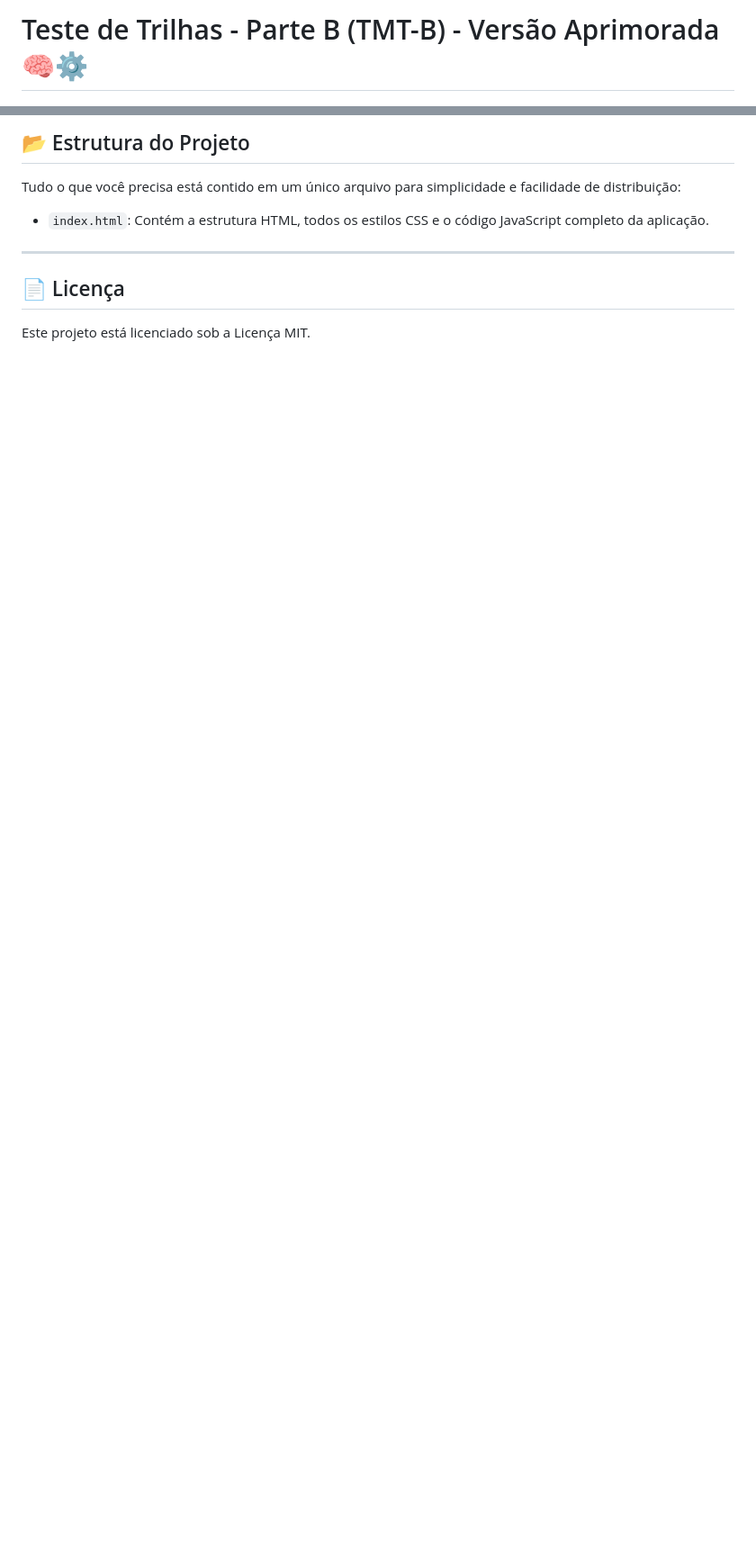
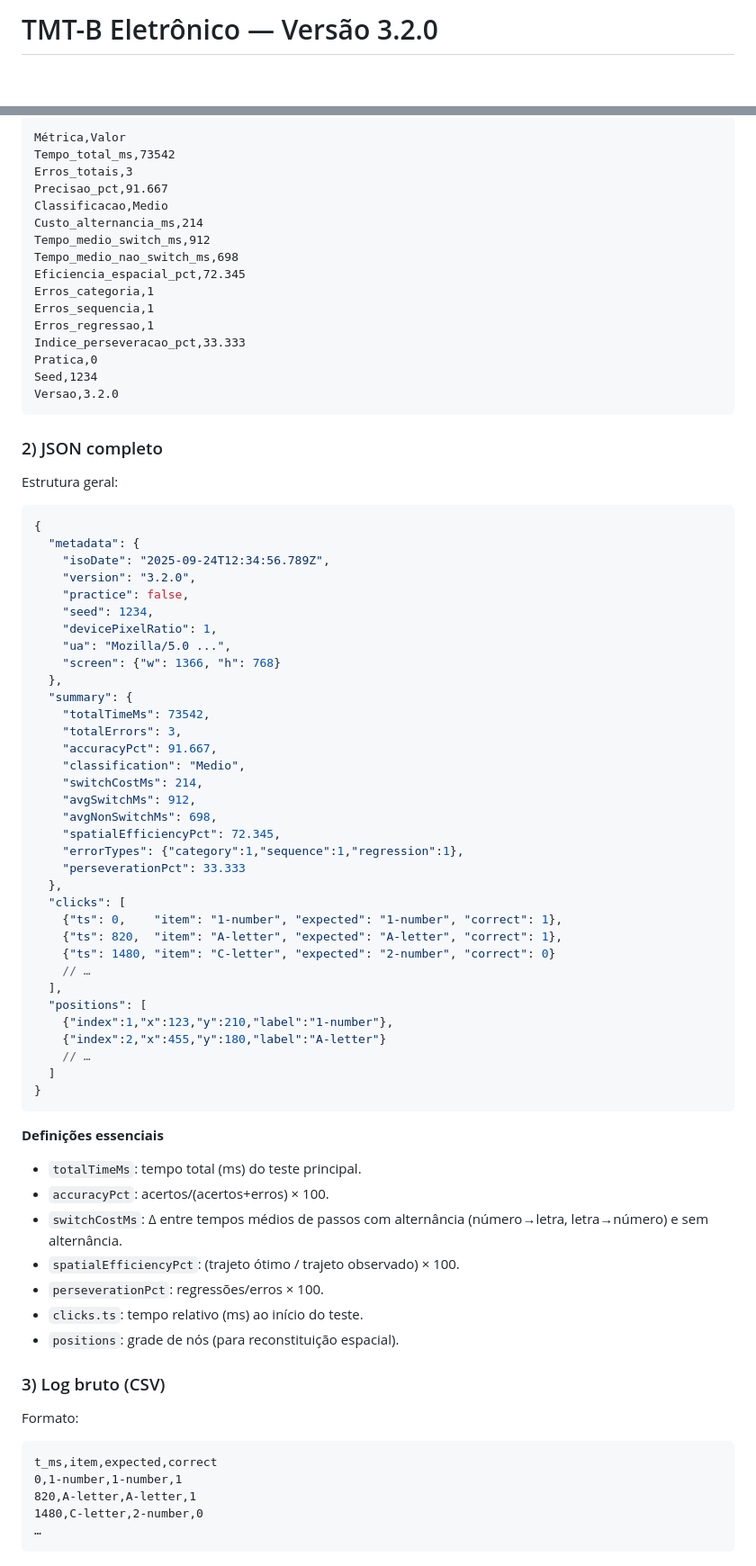
Before and after one commit to pedrobrandao-neurologia/tmt-b, a Markdown page: README.md, 2 parts joined by grey strips. Shown at 90% size. Rendered like a GitHub page; blank space fills up the shorter version.

````diff
--- a/README.md
+++ b/README.md
@@ -1,2 +1,2 @@
-# Teste de Trilhas - Parte B (TMT-B) - Versão Aprimorada 🧠⚙️
+# TMT-B Eletrônico — Versão 3.2.0
 
@@ -70,12 +64,83 @@ Este projeto foi construído sem dependências externas para máxima portabilida
 
-## 📂 Estrutura do Projeto
+```
+Métrica,Valor
+Tempo_total_ms,73542
+Erros_totais,3
+Precisao_pct,91.667
+Classificacao,Medio
+Custo_alternancia_ms,214
+Tempo_medio_switch_ms,912
+Tempo_medio_nao_switch_ms,698
+Eficiencia_espacial_pct,72.345
+Erros_categoria,1
+Erros_sequencia,1
+Erros_regressao,1
+Indice_perseveracao_pct,33.333
+Pratica,0
+Seed,1234
+Versao,3.2.0
+```
 
-Tudo o que você precisa está contido em um único arquivo para simplicidade e facilidade de distribuição:
+### 2) JSON completo
 
-* `index.html`: Contém a estrutura HTML, todos os estilos CSS e o código JavaScript completo da aplicação.
+Estrutura geral:
 
-***
+```json
+{
+  "metadata": {
+    "isoDate": "2025-09-24T12:34:56.789Z",
+    "version": "3.2.0",
+    "practice": false,
+    "seed": 1234,
+    "devicePixelRatio": 1,
+    "ua": "Mozilla/5.0 ...",
+    "screen": {"w": 1366, "h": 768}
+  },
+  "summary": {
+    "totalTimeMs": 73542,
+    "totalErrors": 3,
+    "accuracyPct": 91.667,
+    "classification": "Medio",
+    "switchCostMs": 214,
+    "avgSwitchMs": 912,
+    "avgNonSwitchMs": 698,
+    "spatialEfficiencyPct": 72.345,
+    "errorTypes": {"category":1,"sequence":1,"regression":1},
+    "perseverationPct": 33.333
+  },
+  "clicks": [
+    {"ts": 0,    "item": "1-number", "expected": "1-number", "correct": 1},
+    {"ts": 820,  "item": "A-letter", "expected": "A-letter", "correct": 1},
+    {"ts": 1480, "item": "C-letter", "expected": "2-number", "correct": 0}
+    // …
+  ],
+  "positions": [
+    {"index":1,"x":123,"y":210,"label":"1-number"},
+    {"index":2,"x":455,"y":180,"label":"A-letter"}
+    // …
+  ]
+}
+```
 
-## 📄 Licença
+**Definições essenciais**
 
-Este projeto está licenciado sob a Licença MIT.
+* `totalTimeMs`: tempo total (ms) do teste principal.
+* `accuracyPct`: acertos/(acertos+erros) × 100.
+* `switchCostMs`: Δ entre tempos médios de passos com alternância (número→letra, letra→número) e sem alternância.
+* `spatialEfficiencyPct`: (trajeto ótimo / trajeto observado) × 100.
+* `perseverationPct`: regressões/erros × 100.
+* `clicks.ts`: tempo relativo (ms) ao início do teste.
+* `positions`: grade de nós (para reconstituição espacial).
+
+### 3) Log bruto (CSV)
+
+Formato:
+
+```
+t_ms,item,expected,correct
+0,1-number,1-number,1
+820,A-letter,A-letter,1
+1480,C-letter,2-number,0
+…
+```
+
````
Also changed, not shown: other parts of README.md (+163 -46 lines).
